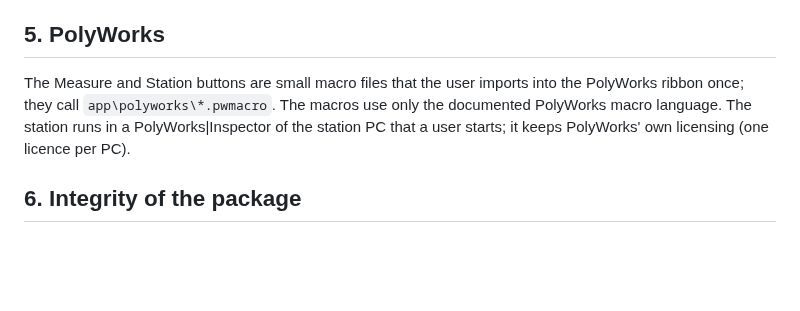
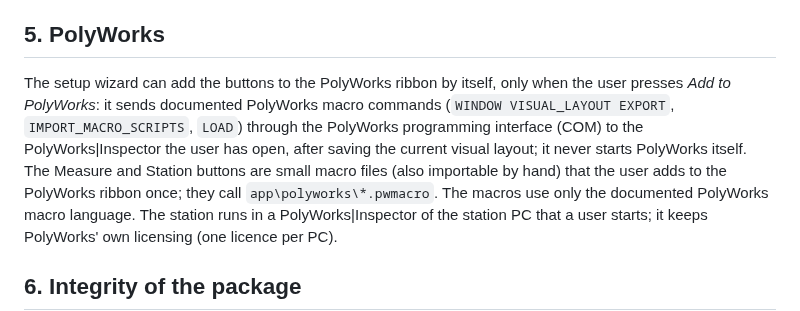
Before and after one commit to sidlos/VLConnector, a Markdown page: docs/IT-Review.md, the part around the change. Drawn GitHub-style; blank space fills up the shorter version.

```diff
--- a/docs/IT-Review.md
+++ b/docs/IT-Review.md
@@ -76,7 +76,11 @@ shared folder that the user configures for scenario B.
 
 ## 5. PolyWorks
 
-The Measure and Station buttons are small macro files that the user imports into the PolyWorks ribbon once;
+The setup wizard can add the buttons to the PolyWorks ribbon by itself, only when the user presses *Add to
+PolyWorks*: it sends documented PolyWorks macro commands (`WINDOW VISUAL_LAYOUT EXPORT`, `IMPORT_MACRO_SCRIPTS`,
+`LOAD`) through the PolyWorks programming interface (COM) to the PolyWorks|Inspector the user has open, after
+saving the current visual layout; it never starts PolyWorks itself. The Measure and Station buttons are small
+macro files (also importable by hand) that the user adds to the PolyWorks ribbon once;
 they call `app\polyworks\*.pwmacro`. The macros use only the documented PolyWorks macro language. The station
 runs in a PolyWorks|Inspector of the station PC that a user starts; it keeps PolyWorks' own licensing (one
 licence per PC).
```
Also changed, not shown: docs/User-Guide.md (+11 -0 lines), docs/images/settings-polyworks.png, docs/images/settings-setup.png, 10 other files.
